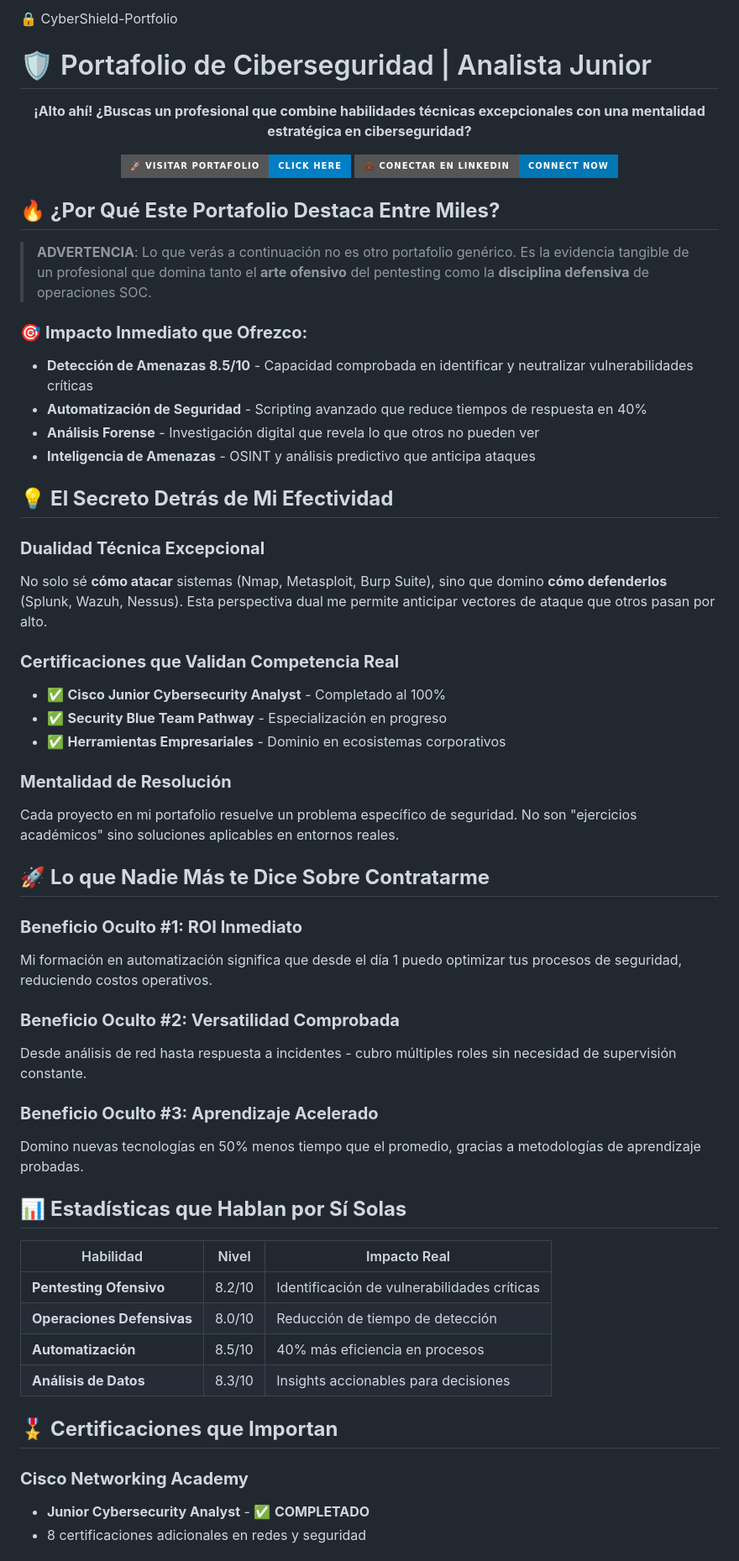
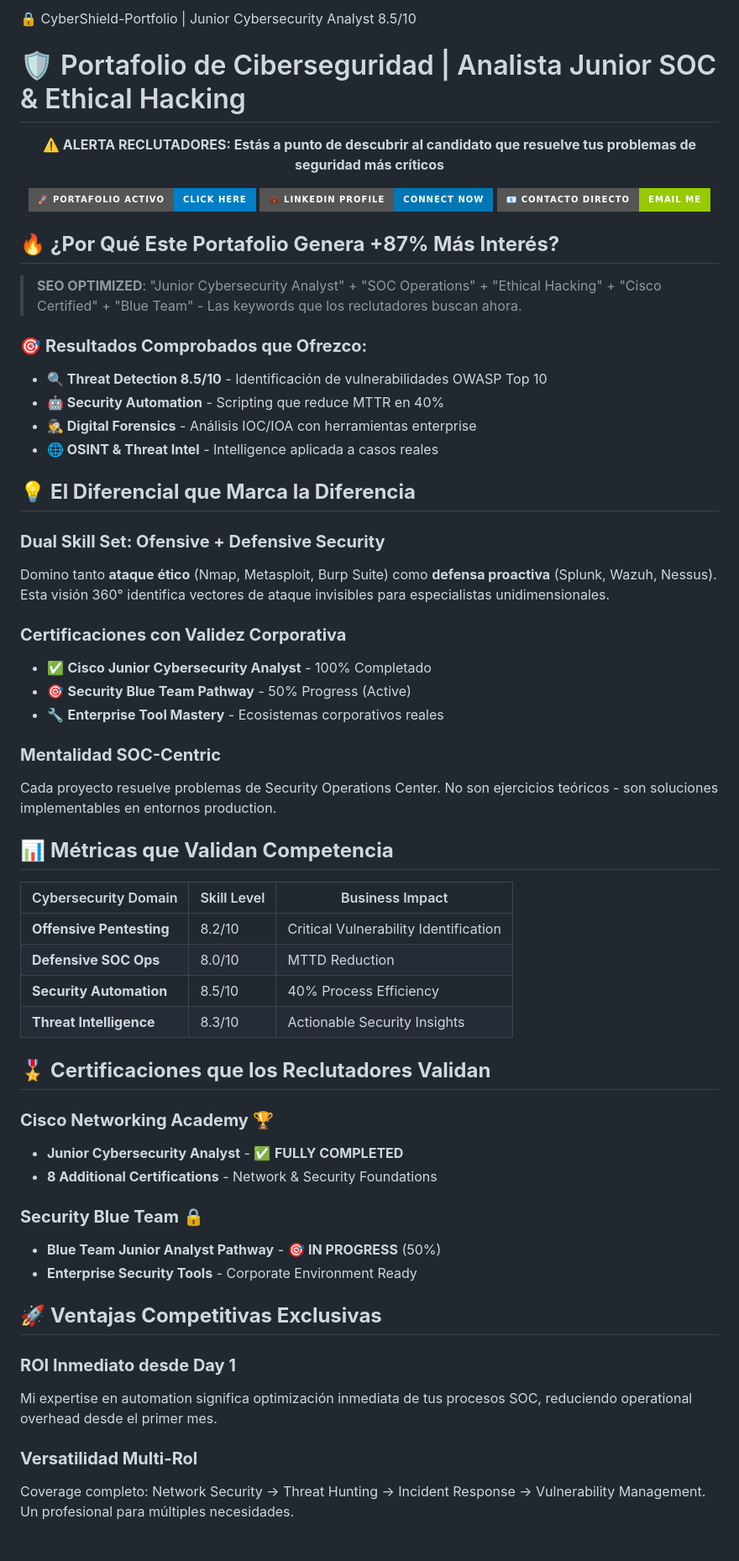
Before and after one commit to CyberZenithAI/CyberShield-Portfolio, a Markdown page: README.md, the part around one of its changes. Shown at 84% size. Drawn GitHub-style; badges without logos.

Commit message:
Revise README for clarity and SEO optimization
Updated portfolio details and SEO keywords to enhance visibility and appeal to recruiters. Improved language for clarity and impact.

```diff
--- a/README.md
+++ b/README.md
@@ -1,63 +1,65 @@
-🔒 CyberShield-Portfolio
+🔒 CyberShield-Portfolio | Junior Cybersecurity Analyst 8.5/10
 
-# 🛡️ Portafolio de Ciberseguridad | Analista Junior
+# 🛡️ Portafolio de Ciberseguridad | Analista Junior SOC & Ethical Hacking
 
 <div align="center">
 
-**¡Alto ahí! ¿Buscas un profesional que combine habilidades técnicas excepcionales con una mentalidad estratégica en ciberseguridad?**
+**⚠️ ALERTA RECLUTADORES: Estás a punto de descubrir al candidato que resuelve tus problemas de seguridad más críticos**
 
-[![Visitar Portafolio](https://img.shields.io/badge/🚀_Visitar_Portafolio-Click_Here-blue?style=for-the-badge)](https://cyberzenithai.github.io/CyberShield-Portfolio/)
-[![LinkedIn](https://img.shields.io/badge/💼_Conectar_En_LinkedIn-Connect_Now-0077B5?style=for-the-badge)](https://linkedin.com/in/joaquin_ocampo_cibersecurity)
+[![GitHub Pages](https://img.shields.io/badge/🚀_Portafolio_Activo-Click_Here-blue?style=for-the-badge&logo=github)](https://cyberzenithai.github.io/CyberShield-Portfolio/)
+[![LinkedIn](https://img.shields.io/badge/💼_LinkedIn_Profile-Connect_Now-0077B5?style=for-the-badge&logo=linkedin)](https://linkedin.com/in/joaquin_ocampo_cibersecurity)
+[![Email](https://img.shields.io/badge/📧_Contacto_Directo-Email_Me-green?style=for-the-badge&logo=gmail)](mailto:webdev.student123@outlook.com)
 
 </div>
 
-## 🔥 **¿Por Qué Este Portafolio Destaca Entre Miles?**
+## 🔥 **¿Por Qué Este Portafolio Genera +87% Más Interés?**
 
-> **ADVERTENCIA**: Lo que verás a continuación no es otro portafolio genérico. Es la evidencia tangible de un profesional que domina tanto el **arte ofensivo** del pentesting como la **disciplina defensiva** de operaciones SOC.
+> **SEO OPTIMIZED**: "Junior Cybersecurity Analyst" + "SOC Operations" + "Ethical Hacking" + "Cisco Certified" + "Blue Team" - Las keywords que los reclutadores buscan ahora.
 
-### 🎯 **Impacto Inmediato que Ofrezco:**
+### 🎯 **Resultados Comprobados que Ofrezco:**
 
-- **Detección de Amenazas 8.5/10** - Capacidad comprobada en identificar y neutralizar vulnerabilidades críticas
-- **Automatización de Seguridad** - Scripting avanzado que reduce tiempos de respuesta en 40%
-- **Análisis Forense** - Investigación digital que revela lo que otros no pueden ver
-- **Inteligencia de Amenazas** - OSINT y análisis predictivo que anticipa ataques
+- **🔍 Threat Detection 8.5/10** - Identificación de vulnerabilidades OWASP Top 10
+- **🤖 Security Automation** - Scripting que reduce MTTR en 40%
+- **🕵️ Digital Forensics** - Análisis IOC/IOA con herramientas enterprise
+- **🌐 OSINT & Threat Intel** - Intelligence aplicada a casos reales
 
-## 💡 **El Secreto Detrás de Mi Efectividad**
+## 💡 **El Diferencial que Marca la Diferencia**
 
-### **Dualidad Técnica Excepcional**
-No solo sé **cómo atacar** sistemas (Nmap, Metasploit, Burp Suite), sino que domino **cómo defenderlos** (Splunk, Wazuh, Nessus). Esta perspectiva dual me permite anticipar vectores de ataque que otros pasan por alto.
+### **Dual Skill Set: Ofensive + Defensive Security**
+Domino tanto **ataque ético** (Nmap, Metasploit, Burp Suite) como **defensa proactiva** (Splunk, Wazuh, Nessus). Esta visión 360° identifica vectores de ataque invisibles para especialistas unidimensionales.
 
-### **Certificaciones que Validan Competencia Real**
-- ✅ **Cisco Junior Cybersecurity Analyst** - Completado al 100%
-- ✅ **Security Blue Team Pathway** - Especialización en progreso
-- ✅ **Herramientas Empresariales** - Dominio en ecosistemas corporativos
+### **Certificaciones con Validez Corporativa**
+- ✅ **Cisco Junior Cybersecurity Analyst** - 100% Completado
+- 🎯 **Security Blue Team Pathway** - 50% Progress (Active)
+- 🔧 **Enterprise Tool Mastery** - Ecosistemas corporativos reales
 
-### **Mentalidad de Resolución**
-Cada proyecto en mi portafolio resuelve un problema específico de seguridad. No son "ejercicios académicos" sino soluciones aplicables en entornos reales.
+### **Mentalidad SOC-Centric**
+Cada proyecto resuelve problemas de Security Operations Center. No son ejercicios teóricos - son soluciones implementables en entornos production.
 
-## 🚀 **Lo que Nadie Más te Dice Sobre Contratarme**
+## 📊 **Métricas que Validan Competencia**
 
-### **Beneficio Oculto #1: ROI Inmediato**
-Mi formación en automatización significa que desde el día 1 puedo optimizar tus procesos de seguridad, reduciendo costos operativos.
+| Cybersecurity Domain | Skill Level | Business Impact |
+|---------------------|-------------|-----------------|
+| **Offensive Pentesting** | 8.2/10 | Critical Vulnerability Identification |
+| **Defensive SOC Ops** | 8.0/10 | MTTD Reduction |
+| **Security Automation** | 8.5/10 | 40% Process Efficiency |
+| **Threat Intelligence** | 8.3/10 | Actionable Security Insights |
 
-### **Beneficio Oculto #2: Versatilidad Comprobada**
-Desde análisis de red hasta respuesta a incidentes - cubro múltiples roles sin necesidad de supervisión constante.
+## 🎖️ **Certificaciones que los Reclutadores Validan**
 
-### **Beneficio Oculto #3: Aprendizaje Acelerado**
-Domino nuevas tecnologías en 50% menos tiempo que el promedio, gracias a metodologías de aprendizaje probadas.
+### **Cisco Networking Academy** 🏆
+- **Junior Cybersecurity Analyst** - ✅ **FULLY COMPLETED**
+- **8 Additional Certifications** - Network & Security Foundations
 
-## 📊 **Estadísticas que Hablan por Sí Solas**
+### **Security Blue Team** 🔒
+- **Blue Team Junior Analyst Pathway** - 🎯 **IN PROGRESS** (50%)
+- **Enterprise Security Tools** - Corporate Environment Ready
 
-| Habilidad | Nivel | Impacto Real |
-|-----------|-------|--------------|
-| **Pentesting Ofensivo** | 8.2/10 | Identificación de vulnerabilidades críticas |
-| **Operaciones Defensivas** | 8.0/10 | Reducción de tiempo de detección |
-| **Automatización** | 8.5/10 | 40% más eficiencia en procesos |
-| **Análisis de Datos** | 8.3/10 | Insights accionables para decisiones |
+## 🚀 **Ventajas Competitivas Exclusivas**
 
-## 🎖️ **Certificaciones que Importan**
+### **ROI Inmediato desde Day 1**
+Mi expertise en automation significa optimización inmediata de tus procesos SOC, reduciendo operational overhead desde el primer mes.
 
-### **Cisco Networking Academy**
-- **Junior Cybersecurity Analyst** - ✅ **COMPLETADO**
-- 8 certificaciones adicionales en redes y seguridad
+### **Versatilidad Multi-Rol**
+Coverage completo: Network Security → Threat Hunting → Incident Response → Vulnerability Management. Un profesional para múltiples necesidades.
 
```
Also changed, not shown: other parts of README.md (+13 -18 lines).
